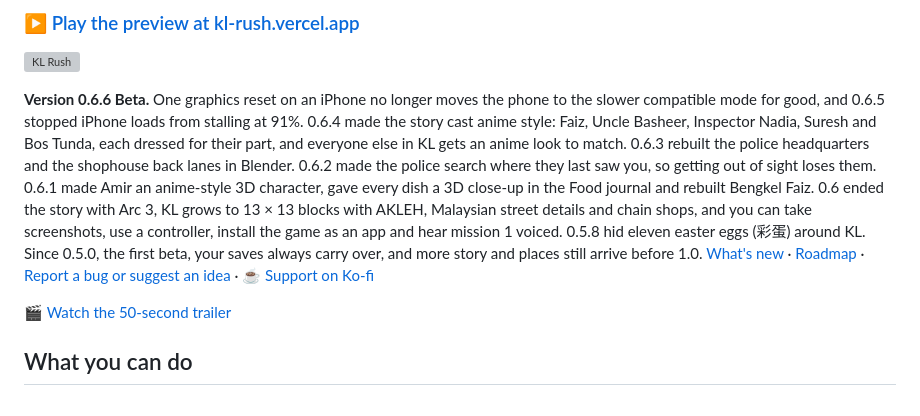
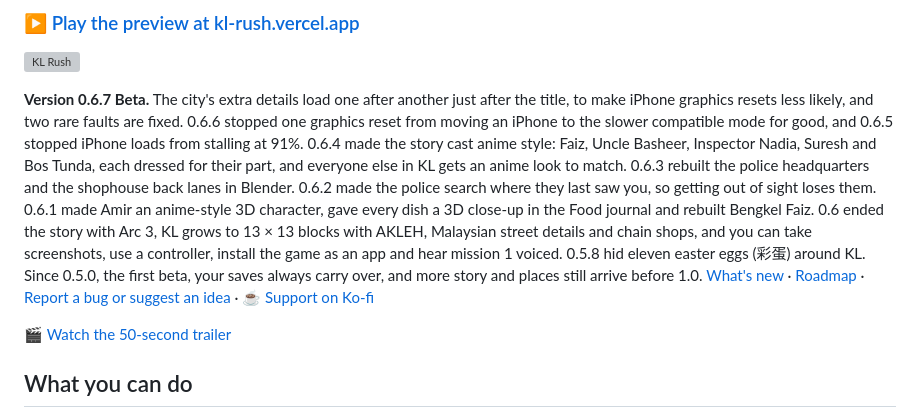
Before and after one commit to chengboonrong/kl-rush-preview, a Markdown page: README.md, the part around the change. Rendered like a GitHub page; grey boxes are pictures that could not be loaded.

Commit message:
0.6.7 Beta notes: the after-title loads one at a time, and two rare faults fixed
Co-Authored-By: Claude Opus 5.5 <noreply@anthropic.com>

```diff
--- a/README.md
+++ b/README.md
@@ -8,7 +8,7 @@
 
 ![KL Rush](media/kl-rush-hero.webp)
 
-**Version 0.6.6 Beta.** One graphics reset on an iPhone no longer moves the phone to the slower compatible mode for good, and 0.6.5 stopped iPhone loads from stalling at 91%. 0.6.4 made the story cast anime style: Faiz, Uncle Basheer, Inspector Nadia, Suresh and Bos Tunda, each dressed for their part, and everyone else in KL gets an anime look to match. 0.6.3 rebuilt the police headquarters and the shophouse back lanes in Blender. 0.6.2 made the police search where they last saw you, so getting out of sight loses them. 0.6.1 made Amir an anime-style 3D character, gave every dish a 3D close-up in the Food journal and rebuilt Bengkel Faiz. 0.6 ended the story with Arc 3, KL grows to 13 × 13 blocks with AKLEH, Malaysian street details and chain shops, and you can take screenshots, use a controller, install the game as an app and hear mission 1 voiced. 0.5.8 hid eleven easter eggs (彩蛋) around KL. Since 0.5.0, the first beta, your saves always carry over, and more story and places still arrive before 1.0. [What's new](CHANGELOG.md) · [Roadmap](ROADMAP.md) · [Report a bug or suggest an idea](https://github.com/chengboonrong/kl-rush-preview/issues/new?template=feedback.yml) · [☕ Support on Ko-fi](https://ko-fi.com/chrischeng9297)
+**Version 0.6.7 Beta.** The city's extra details load one after another just after the title, to make iPhone graphics resets less likely, and two rare faults are fixed. 0.6.6 stopped one graphics reset from moving an iPhone to the slower compatible mode for good, and 0.6.5 stopped iPhone loads from stalling at 91%. 0.6.4 made the story cast anime style: Faiz, Uncle Basheer, Inspector Nadia, Suresh and Bos Tunda, each dressed for their part, and everyone else in KL gets an anime look to match. 0.6.3 rebuilt the police headquarters and the shophouse back lanes in Blender. 0.6.2 made the police search where they last saw you, so getting out of sight loses them. 0.6.1 made Amir an anime-style 3D character, gave every dish a 3D close-up in the Food journal and rebuilt Bengkel Faiz. 0.6 ended the story with Arc 3, KL grows to 13 × 13 blocks with AKLEH, Malaysian street details and chain shops, and you can take screenshots, use a controller, install the game as an app and hear mission 1 voiced. 0.5.8 hid eleven easter eggs (彩蛋) around KL. Since 0.5.0, the first beta, your saves always carry over, and more story and places still arrive before 1.0. [What's new](CHANGELOG.md) · [Roadmap](ROADMAP.md) · [Report a bug or suggest an idea](https://github.com/chengboonrong/kl-rush-preview/issues/new?template=feedback.yml) · [☕ Support on Ko-fi](https://ko-fi.com/chrischeng9297)
 
 🎬 [Watch the 50-second trailer](media/kl-rush-trailer-720p.mp4)
 
```
Also changed, not shown: CHANGELOG.md (+8 -0 lines).
